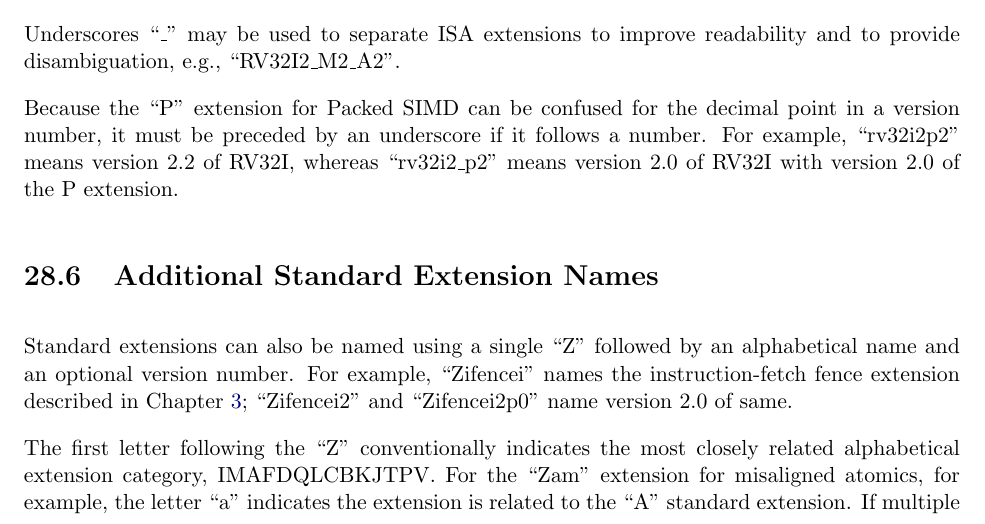
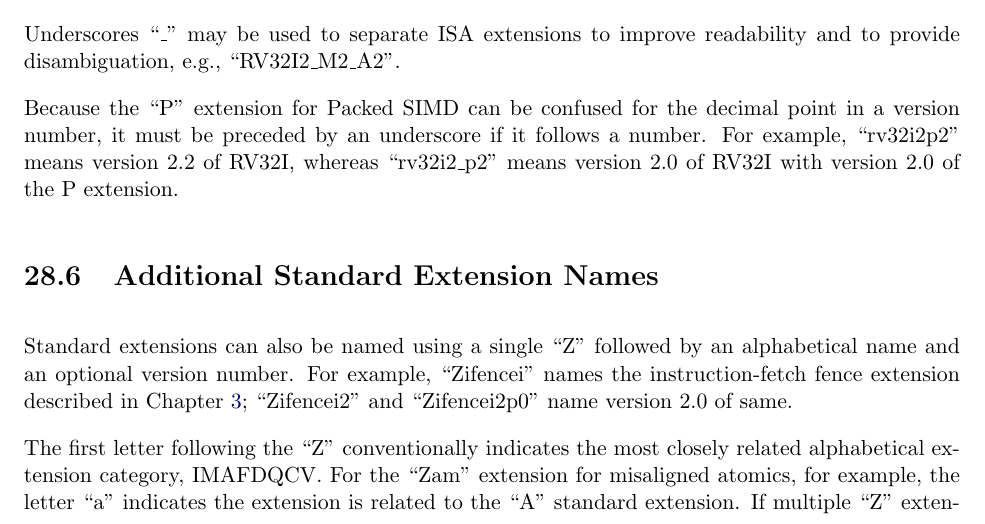
Before and after one commit to riscv/riscv-isa-manual, a LaTeX thesis (src/riscv-spec.tex, which reads src/naming.tex): part of page 180 of 247, cut so that both start at the same text. Compiled offline with pdfLaTeX.

Commit message:
Delete more nonexistent extensions from the naming constraints

```diff
--- a/src/naming.tex
+++ b/src/naming.tex
@@ -83,7 +83,7 @@ Chapter~\ref{chap:zifencei}; ``Zifencei2'' and ``Zifencei2p0'' name version
 2.0 of same.
 
 The first letter following the ``Z'' conventionally indicates the most closely
-related alphabetical extension category, IMAFDQLCBKJTPV.  For the ``Zam''
+related alphabetical extension category, IMAFDQCV.  For the ``Zam''
 extension for misaligned atomics, for example, the letter ``a'' indicates the
 extension is related to the ``A'' standard extension.  If multiple ``Z''
 extensions are named, they should be ordered first by category, then
```
